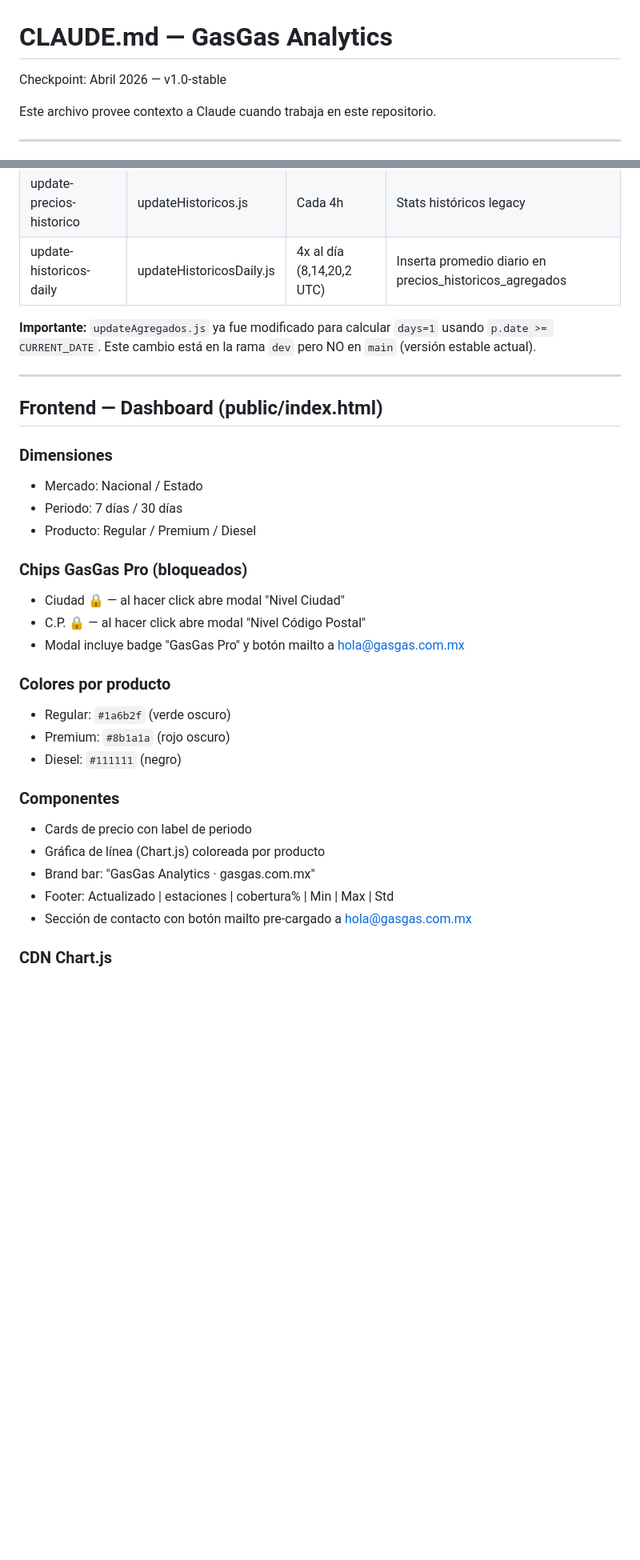
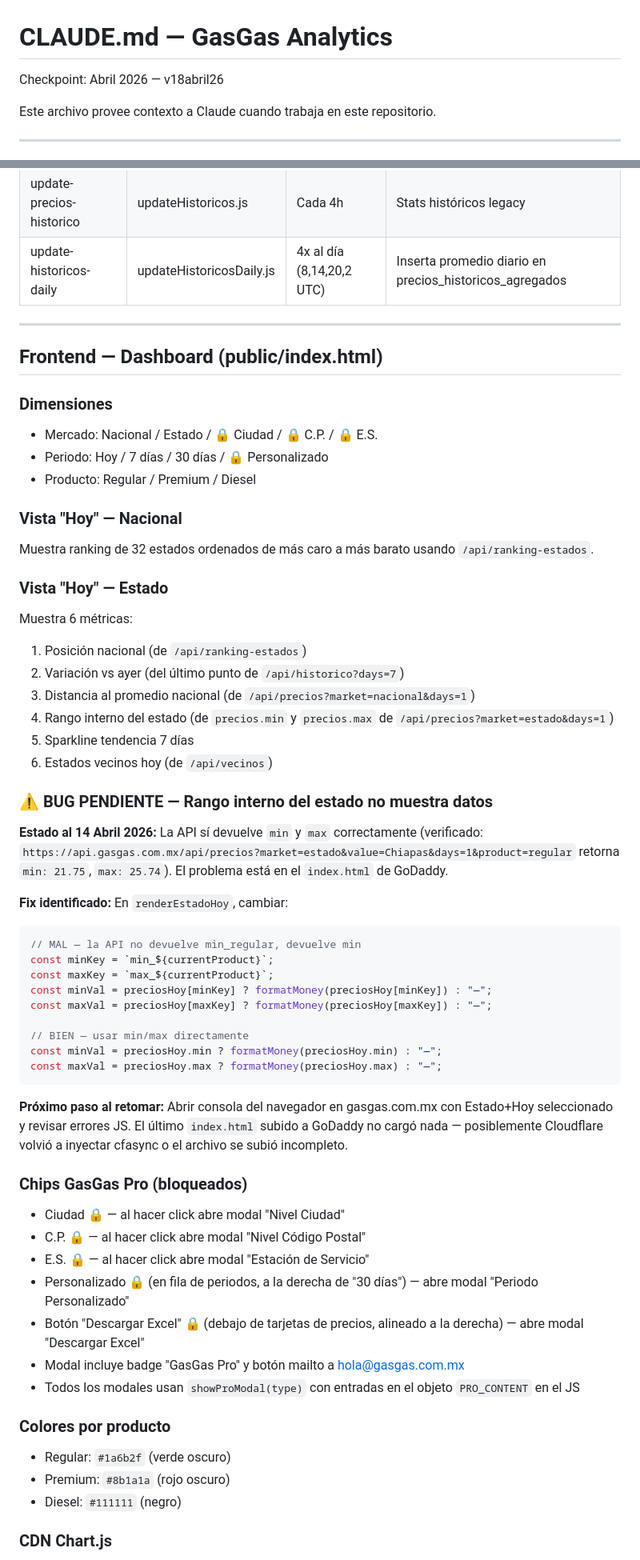
Before and after one commit to javierdzmr/gasgas-api, a Markdown page: CLAUDE.md, 2 parts joined by grey strips. Shown at 80% size. Rendered like a GitHub page; blank space fills up the shorter version.

````diff
--- a/CLAUDE.md
+++ b/CLAUDE.md
@@ -1,5 +1,5 @@
 # CLAUDE.md — GasGas Analytics
-Checkpoint: Abril 2026 — v1.0-stable
+Checkpoint: Abril 2026 — v18abril26
 
 Este archivo provee contexto a Claude cuando trabaja en este repositorio.
 
@@ -148,33 +178,58 @@ Health check. Responde `{ status: 'ok' }`.
 | update-precios-historico | updateHistoricos.js | Cada 4h | Stats históricos legacy |
 | update-historicos-daily | updateHistoricosDaily.js | 4x al día (8,14,20,2 UTC) | Inserta promedio diario en precios_historicos_agregados |
 
-**Importante:** `updateAgregados.js` ya fue modificado para calcular `days=1` usando `p.date >= CURRENT_DATE`. Este cambio está en la rama `dev` pero NO en `main` (versión estable actual).
-
 ---
 
 ## Frontend — Dashboard (public/index.html)
 
 ### Dimensiones
-- Mercado: Nacional / Estado
-- Periodo: 7 días / 30 días
+- Mercado: Nacional / Estado / 🔒 Ciudad / 🔒 C.P. / 🔒 E.S.
+- Periodo: Hoy / 7 días / 30 días / 🔒 Personalizado
 - Producto: Regular / Premium / Diesel
+
+### Vista "Hoy" — Nacional
+Muestra ranking de 32 estados ordenados de más caro a más barato usando `/api/ranking-estados`.
+
+### Vista "Hoy" — Estado
+Muestra 6 métricas:
+1. Posición nacional (de `/api/ranking-estados`)
+2. Variación vs ayer (del último punto de `/api/historico?days=7`)
+3. Distancia al promedio nacional (de `/api/precios?market=nacional&days=1`)
+4. Rango interno del estado (de `precios.min` y `precios.max` de `/api/precios?market=estado&days=1`)
+5. Sparkline tendencia 7 días
+6. Estados vecinos hoy (de `/api/vecinos`)
+
+### ⚠️ BUG PENDIENTE — Rango interno del estado no muestra datos
+**Estado al 14 Abril 2026:** La API sí devuelve `min` y `max` correctamente (verificado: `https://api.gasgas.com.mx/api/precios?market=estado&value=Chiapas&days=1&product=regular` retorna `min: 21.75`, `max: 25.74`). El problema está en el `index.html` de GoDaddy.
+
+**Fix identificado:** En `renderEstadoHoy`, cambiar:
+```javascript
+// MAL — la API no devuelve min_regular, devuelve min
+const minKey = `min_${currentProduct}`;
+const maxKey = `max_${currentProduct}`;
+const minVal = preciosHoy[minKey] ? formatMoney(preciosHoy[minKey]) : "—";
+const maxVal = preciosHoy[maxKey] ? formatMoney(preciosHoy[maxKey]) : "—";
+
+// BIEN — usar min/max directamente
+const minVal = preciosHoy.min ? formatMoney(preciosHoy.min) : "—";
+const maxVal = preciosHoy.max ? formatMoney(preciosHoy.max) : "—";
+```
+
+**Próximo paso al retomar:** Abrir consola del navegador en gasgas.com.mx con Estado+Hoy seleccionado y revisar errores JS. El último `index.html` subido a GoDaddy no cargó nada — posiblemente Cloudflare volvió a inyectar cfasync o el archivo se subió incompleto.
 
 ### Chips GasGas Pro (bloqueados)
 - Ciudad 🔒 — al hacer click abre modal "Nivel Ciudad"
 - C.P. 🔒 — al hacer click abre modal "Nivel Código Postal"
+- E.S. 🔒 — al hacer click abre modal "Estación de Servicio"
+- Personalizado 🔒 (en fila de periodos, a la derecha de "30 días") — abre modal "Periodo Personalizado"
+- Botón "Descargar Excel" 🔒 (debajo de tarjetas de precios, alineado a la derecha) — abre modal "Descargar Excel"
 - Modal incluye badge "GasGas Pro" y botón mailto a hola@gasgas.com.mx
+- Todos los modales usan `showProModal(type)` con entradas en el objeto `PRO_CONTENT` en el JS
 
 ### Colores por producto
 - Regular: `#1a6b2f` (verde oscuro)
 - Premium: `#8b1a1a` (rojo oscuro)
 - Diesel: `#111111` (negro)
-
-### Componentes
-- Cards de precio con label de periodo
-- Gráfica de línea (Chart.js) coloreada por producto
-- Brand bar: "GasGas Analytics · gasgas.com.mx"
-- Footer: Actualizado | estaciones | cobertura% | Min | Max | Std
-- Sección de contacto con botón mailto pre-cargado a hola@gasgas.com.mx
 
 ### CDN Chart.js
 Usar siempre: `https://cdnjs.cloudflare.com/ajax/libs/Chart.js/4.4.1/chart.umd.min.js`
````
Also changed, not shown: other parts of CLAUDE.md (+113 -42 lines).
